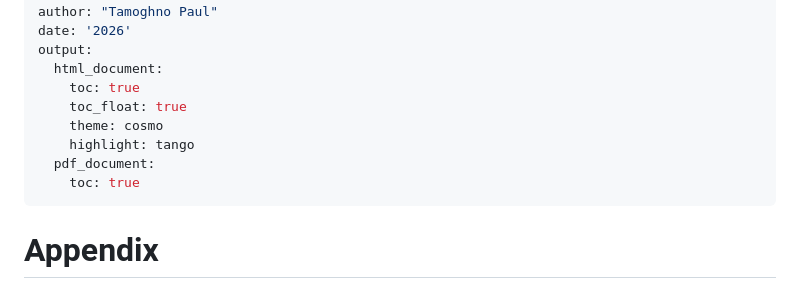
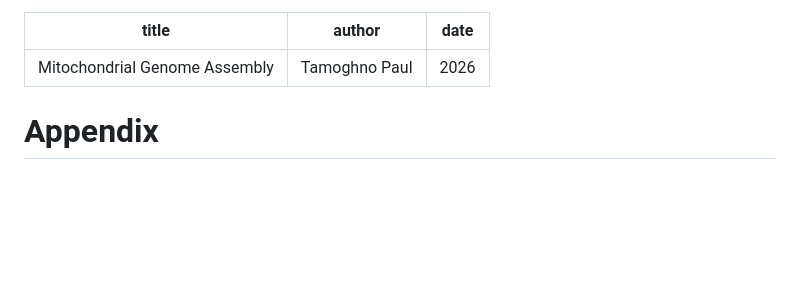
Before and after one commit to tamoghnopaul/mitogenome_assembly, a Markdown page: README.md, the part around the change. GitHub-like rendering; blank space fills up the shorter version.

```diff
--- a/README.md
+++ b/README.md
@@ -2,14 +2,6 @@
 title: "Mitochondrial Genome Assembly"
 author: "Tamoghno Paul"
 date: '2026'
-output:
-  html_document:
-    toc: true
-    toc_float: true
-    theme: cosmo
-    highlight: tango
-  pdf_document:
-    toc: true
 ---
 
 # Appendix
```
